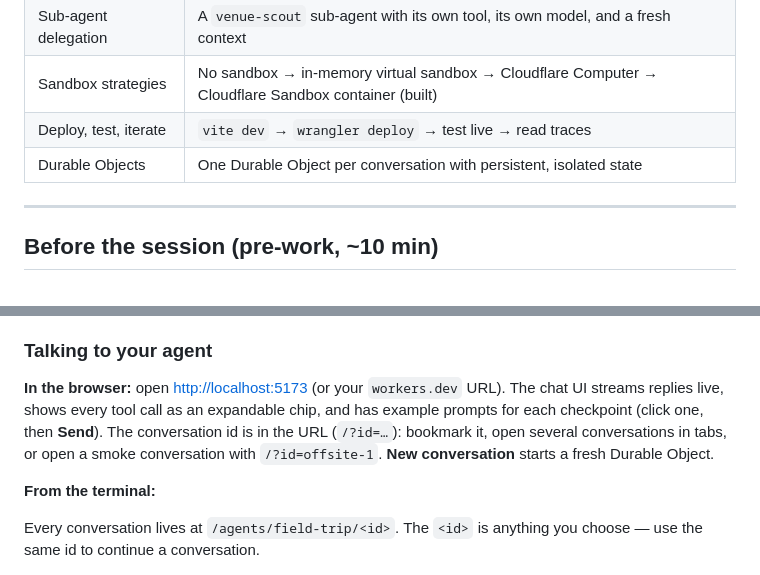
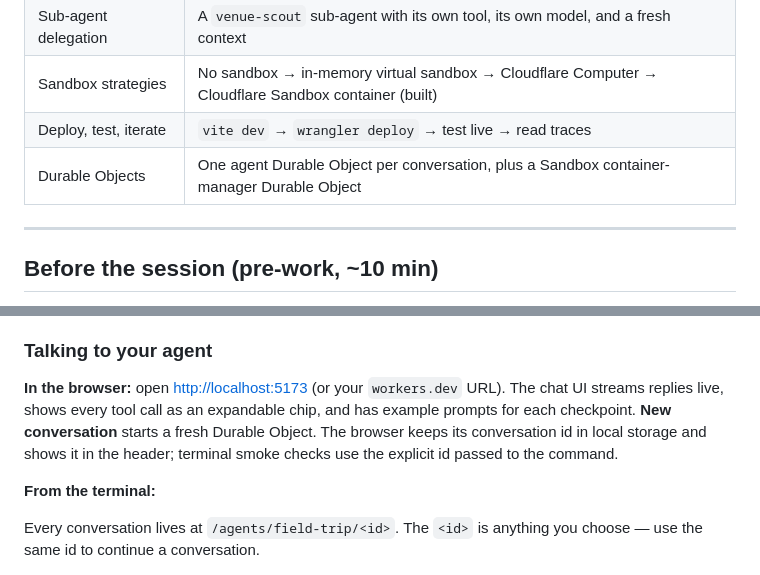
Before and after one commit to omkarkhair/field-trip-agent, a Markdown page: README.md, 2 parts joined by grey strips. GitHub-like rendering.

Commit message:
docs: align sandbox checkpoint guidance

```diff
--- a/README.md
+++ b/README.md
@@ -26,7 +26,7 @@ model and tool call through production traces.
 | Sub-agent delegation | A `venue-scout` sub-agent with its own tool, its own model, and a fresh context |
 | Sandbox strategies | No sandbox → in-memory virtual sandbox → Cloudflare Computer → Cloudflare Sandbox container (built) |
 | Deploy, test, iterate | `vite dev` → `wrangler deploy` → test live → read traces |
-| Durable Objects | One Durable Object per conversation with persistent, isolated state |
+| Durable Objects | One agent Durable Object per conversation, plus a Sandbox container-manager Durable Object |
 
 ---
 
@@ -147,10 +147,9 @@ failures. Override these with `TIMEOUT_S`, `REQUEST_TIMEOUT_S`, and
 
 **In the browser:** open <http://localhost:5173> (or your `workers.dev` URL). The
 chat UI streams replies live, shows every tool call as an expandable chip, and
-has example prompts for each checkpoint (click one, then **Send**). The conversation
-id is in the URL (`/?id=…`): bookmark it, open several conversations in tabs, or
-open a smoke conversation with `/?id=offsite-1`. **New conversation** starts a fresh
-Durable Object.
+has example prompts for each checkpoint. **New conversation** starts a fresh
+Durable Object. The browser keeps its conversation id in local storage and shows
+it in the header; terminal smoke checks use the explicit id passed to the command.
 
 **From the terminal:**
 
```
Also changed, not shown: 2 other files.
